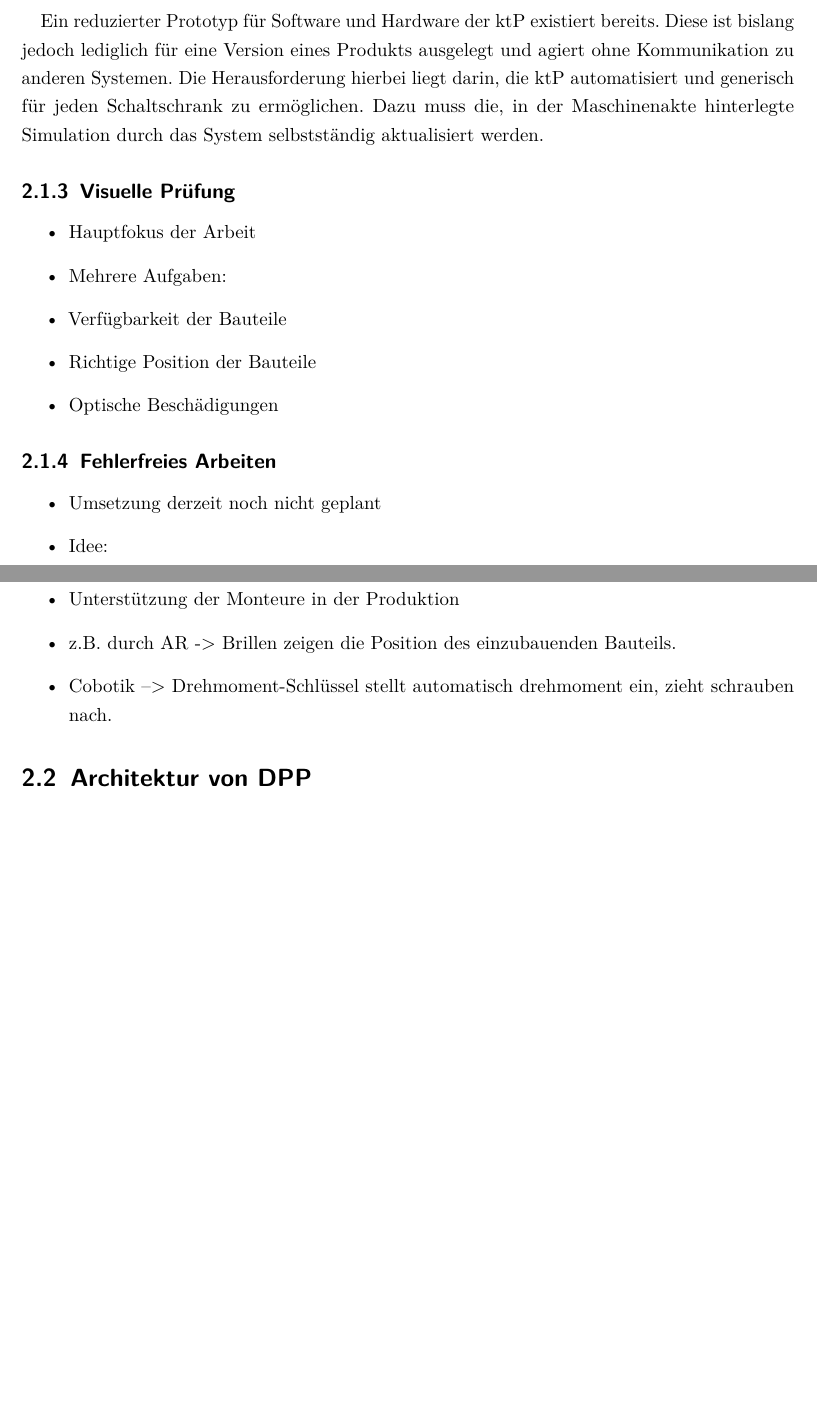
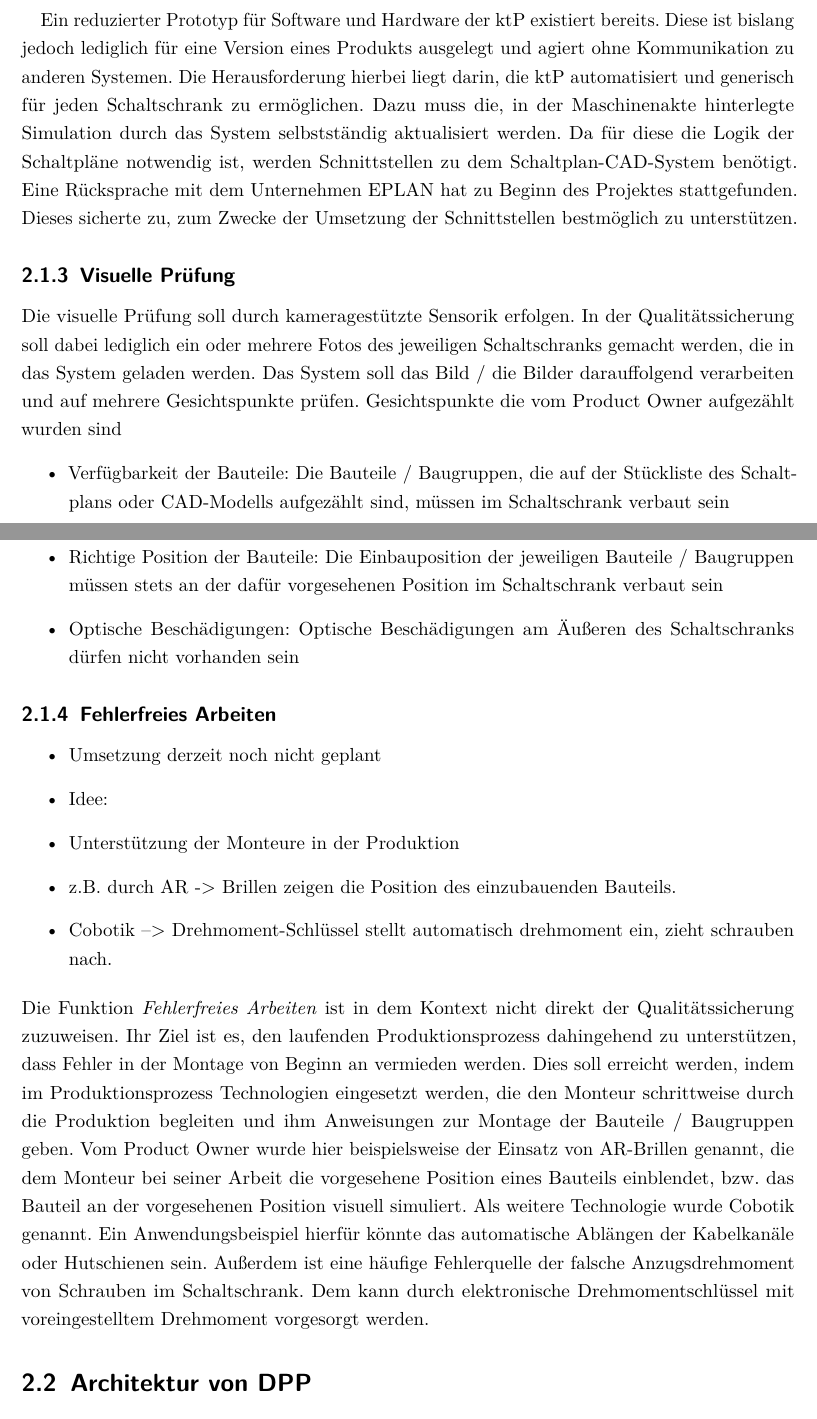
Before and after one commit to Jtemiz/Praktikumsbericht, a LaTeX thesis (src/main.tex): two parts of pages 6 and 7 of 14, joined at a grey line, cut so that both start at the same text, the shorter picture padded with empty space. Compiled offline with pdfLaTeX.

Commit message:
updated section{Anforderungen}

```diff
--- a/src/main.tex
+++ b/src/main.tex
@@ -91,16 +91,23 @@
     Diese ist bislang jedoch lediglich für eine Version eines Produkts ausgelegt und agiert ohne Kommunikation zu anderen Systemen.
     Die Herausforderung hierbei liegt darin, die \ac{ktP} automatisiert und generisch für jeden Schaltschrank zu ermöglichen.
     Dazu muss die, in der Maschinenakte hinterlegte Simulation durch das System selbstständig aktualisiert werden.
+    Da für diese die Logik der Schaltpläne notwendig ist, werden Schnittstellen zu dem Schaltplan-CAD-System benötigt.
+    Eine Rücksprache mit dem Unternehmen EPLAN hat zu Beginn des Projektes stattgefunden.
+    Dieses sicherte zu, zum Zwecke der Umsetzung der Schnittstellen bestmöglich zu unterstützen.
 
     %TODO Simulation erklären
 
     \subsection{Visuelle Prüfung}
+    Die visuelle Prüfung soll durch kameragestützte Sensorik erfolgen.
+    In der Qualitätssicherung soll dabei lediglich ein oder mehrere Fotos des jeweiligen Schaltschranks gemacht werden, die in das System geladen werden.
+    Das System soll das Bild / die Bilder darauffolgend verarbeiten und auf mehrere Gesichtspunkte prüfen.
+    Gesichtspunkte die vom Product Owner aufgezählt wurden sind
     \begin{itemize}
-        \item Hauptfokus der Arbeit
-        \item Mehrere Aufgaben:
-        \item Verfügbarkeit der Bauteile
-        \item Richtige Position der Bauteile
-        \item Optische Beschädigungen
+        \item Verfügbarkeit der Bauteile: Die Bauteile / Baugruppen, die auf der Stückliste des Schaltplans oder
+         CAD-Modells aufgezählt sind, müssen im Schaltschrank verbaut sein
+        \item Richtige Position der Bauteile: Die Einbauposition der jeweiligen Bauteile / Baugruppen müssen stets an
+        der dafür vorgesehenen Position im Schaltschrank verbaut sein
+        \item Optische Beschädigungen: Optische Beschädigungen am Äußeren des Schaltschranks dürfen nicht vorhanden sein
     \end{itemize}
 
 
@@ -112,6 +119,18 @@
         \item z.B. durch AR -> Brillen zeigen die Position des einzubauenden Bauteils.
         \item Cobotik --> Drehmoment-Schlüssel stellt automatisch drehmoment ein, zieht schrauben nach.
     \end{itemize}
+    Die Funktion \textit{Fehlerfreies Arbeiten} ist in dem Kontext nicht direkt der Qualitätssicherung zuzuweisen.
+    Ihr Ziel ist es, den laufenden Produktionsprozess dahingehend zu unterstützen, dass Fehler in der Montage von
+    Beginn an vermieden werden.
+    Dies soll erreicht werden, indem im Produktionsprozess Technologien eingesetzt werden, die den Monteur schrittweise
+    durch die Produktion begleiten und ihm Anweisungen zur Montage der Bauteile / Baugruppen geben.
+    Vom Product Owner wurde hier beispielsweise der Einsatz von AR-Brillen genannt, die dem Monteur bei seiner Arbeit
+    die vorgesehene Position eines Bauteils einblendet, bzw. das Bauteil an der vorgesehenen Position visuell simuliert.
+    Als weitere Technologie wurde Cobotik genannt.
+    Ein Anwendungsbeispiel hierfür könnte das automatische Ablängen der Kabelkanäle oder Hutschienen sein.
+    Außerdem ist eine häufige Fehlerquelle der falsche Anzugsdrehmoment von Schrauben im Schaltschrank.
+    Dem kann durch elektronische Drehmomentschlüssel mit voreingestelltem Drehmoment vorgesorgt werden.
+
 
     \section{Architektur von DPP}
     \begin{itemize}
```
Also changed, not shown: out/main.pdf.
